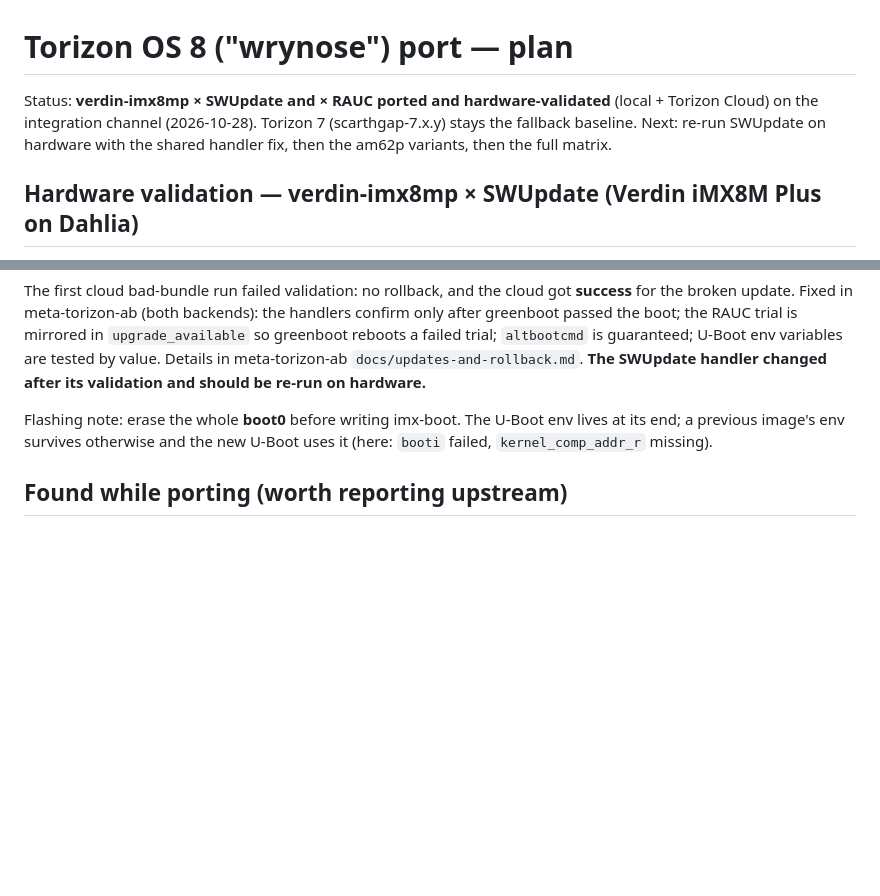
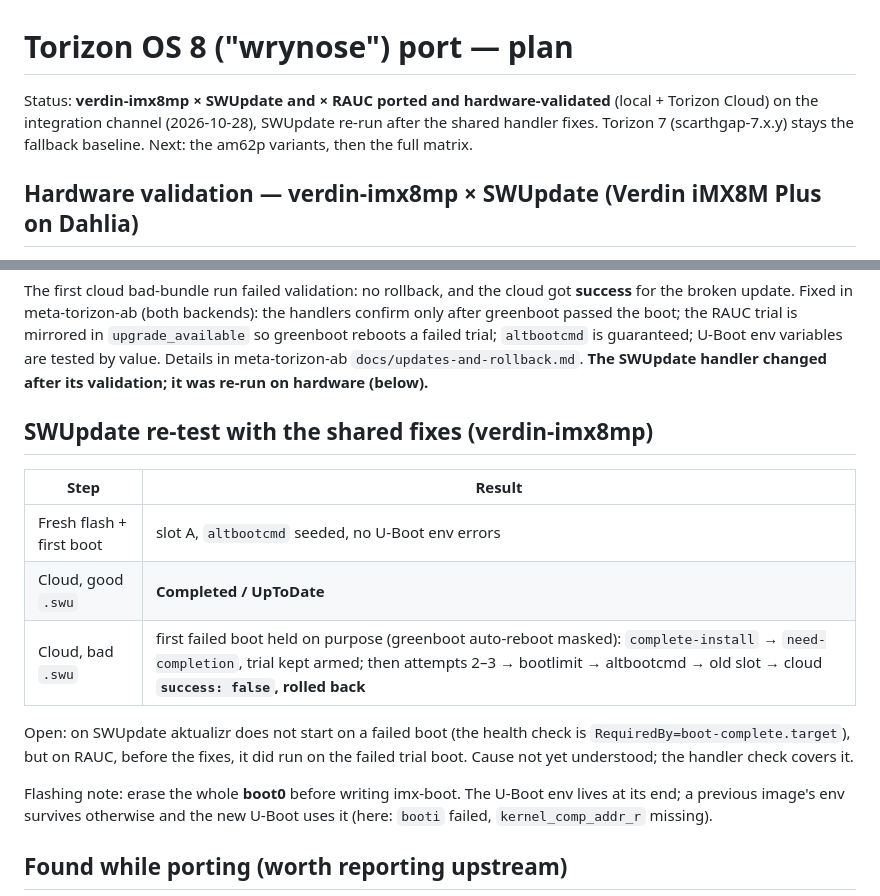
Before and after one commit to EstebanSannin/torizon-ab-manifest, a Markdown page: docs/torizon8-port-plan.md, 2 parts joined by grey strips. GitHub-like rendering; blank space fills up the shorter version.

Commit message:
docs: record the SWUpdate re-test with the shared rollback fixes
Assisted-by: Claude:claude-opus-5-5
Signed-off-by: Stefano Viola <stefano.viola@toradex.com>

```diff
--- a/docs/torizon8-port-plan.md
+++ b/docs/torizon8-port-plan.md
@@ -1,9 +1,9 @@
 # Torizon OS 8 ("wrynose") port — plan
 
 Status: **verdin-imx8mp × SWUpdate and × RAUC ported and hardware-validated**
-(local + Torizon Cloud) on the integration channel (2026-10-28). Torizon 7
-(scarthgap-7.x.y) stays the fallback baseline. Next: re-run SWUpdate on hardware
-with the shared handler fix, then the am62p variants, then the full matrix.
+(local + Torizon Cloud) on the integration channel (2026-10-28), SWUpdate re-run
+after the shared handler fixes. Torizon 7 (scarthgap-7.x.y) stays the fallback
+baseline. Next: the am62p variants, then the full matrix.
 
 ## Hardware validation — verdin-imx8mp × SWUpdate (Verdin iMX8M Plus on Dahlia)
 
@@ -36,7 +36,19 @@ handlers confirm only after greenboot passed the boot; the RAUC trial is mirrore
 in `upgrade_available` so greenboot reboots a failed trial; `altbootcmd` is
 guaranteed; U-Boot env variables are tested by value. Details in meta-torizon-ab
 `docs/updates-and-rollback.md`. **The SWUpdate handler changed after its
-validation and should be re-run on hardware.**
+validation; it was re-run on hardware (below).**
+
+## SWUpdate re-test with the shared fixes (verdin-imx8mp)
+
+| Step | Result |
+|------|--------|
+| Fresh flash + first boot | slot A, `altbootcmd` seeded, no U-Boot env errors |
+| Cloud, good `.swu` | **Completed / UpToDate** |
+| Cloud, bad `.swu` | first failed boot held on purpose (greenboot auto-reboot masked): `complete-install` → `need-completion`, trial kept armed; then attempts 2–3 → bootlimit → altbootcmd → old slot → cloud **`success: false`, rolled back** |
+
+Open: on SWUpdate aktualizr does not start on a failed boot (the health check is
+`RequiredBy=boot-complete.target`), but on RAUC, before the fixes, it did run on
+the failed trial boot. Cause not yet understood; the handler check covers it.
 
 Flashing note: erase the whole **boot0** before writing imx-boot. The U-Boot env
 lives at its end; a previous image's env survives otherwise and the new U-Boot
```
